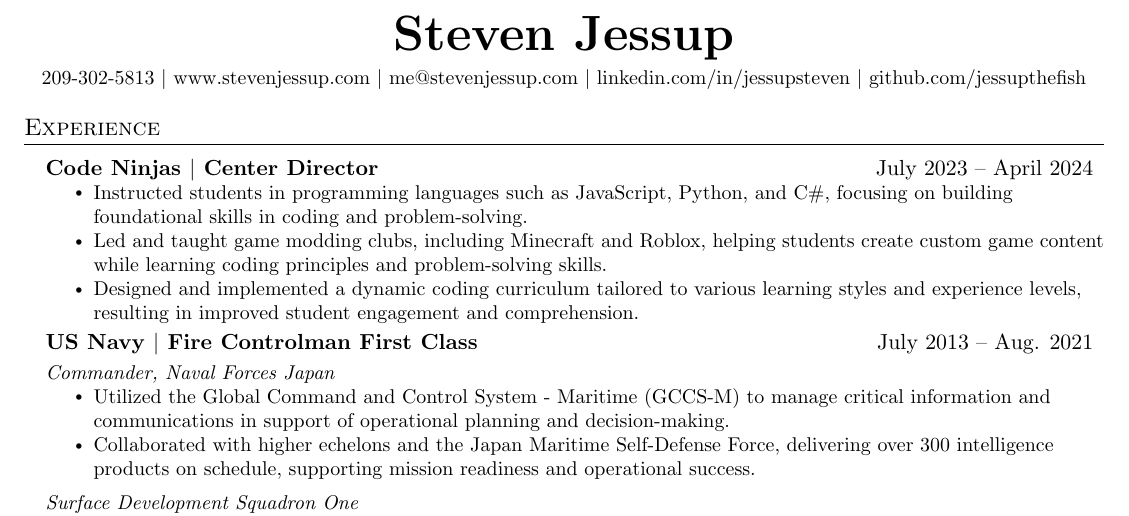
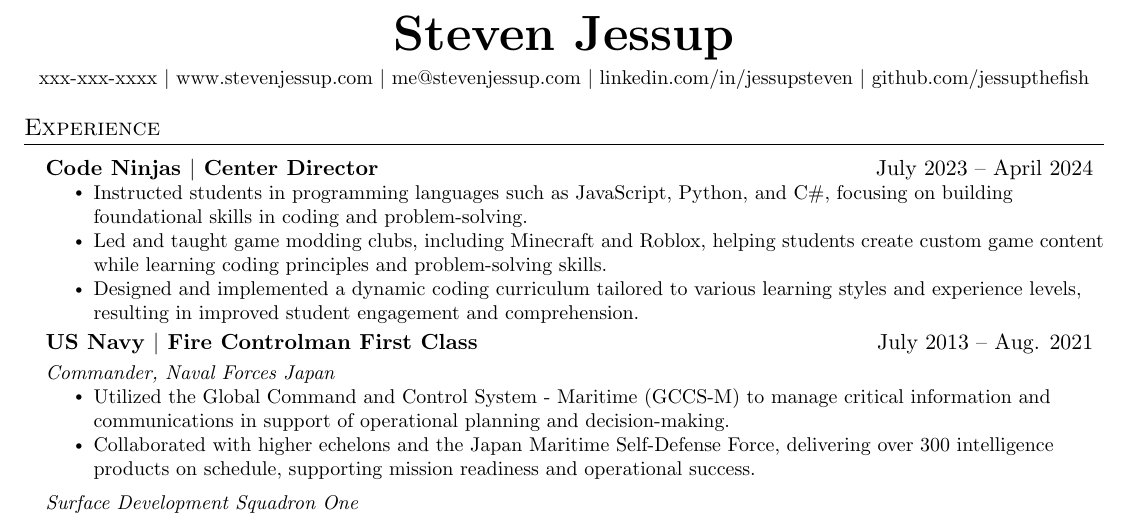
Before and after one commit to jessupthefish/resume, a LaTeX CV (resume.tex): part of the page, cut so that both start at the same text. Compiled offline with pdfLaTeX.

Commit message:
Update resume.tex

```diff
--- a/resume.tex
+++ b/resume.tex
@@ -113,7 +113,7 @@
     \vspace{2pt}
     \textbf{\Huge \scshape Steven Jessup} \\ \vspace{1pt}
     \vspace{3pt}
-    \small 209-302-5813 $|$
+    \small xxx-xxx-xxxx $|$
     \href{https://stevenjessup.com}{www.stevenjessup.com} $|$
     \href{mailto:me@stevenjessup.com}{me@stevenjessup.com} $|$
     \href{https://linkedin.com/in/jessupsteven}{linkedin.com/in/jessupsteven} $|$
```
